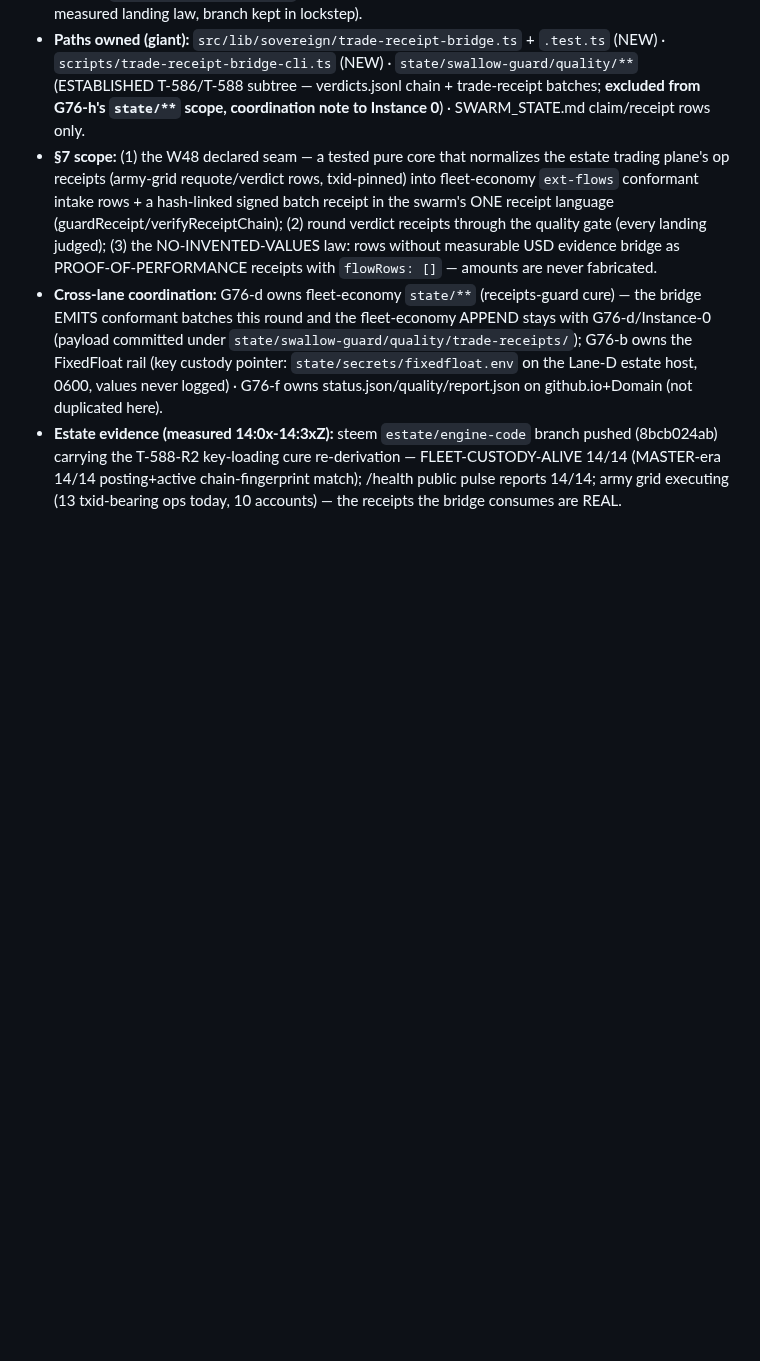
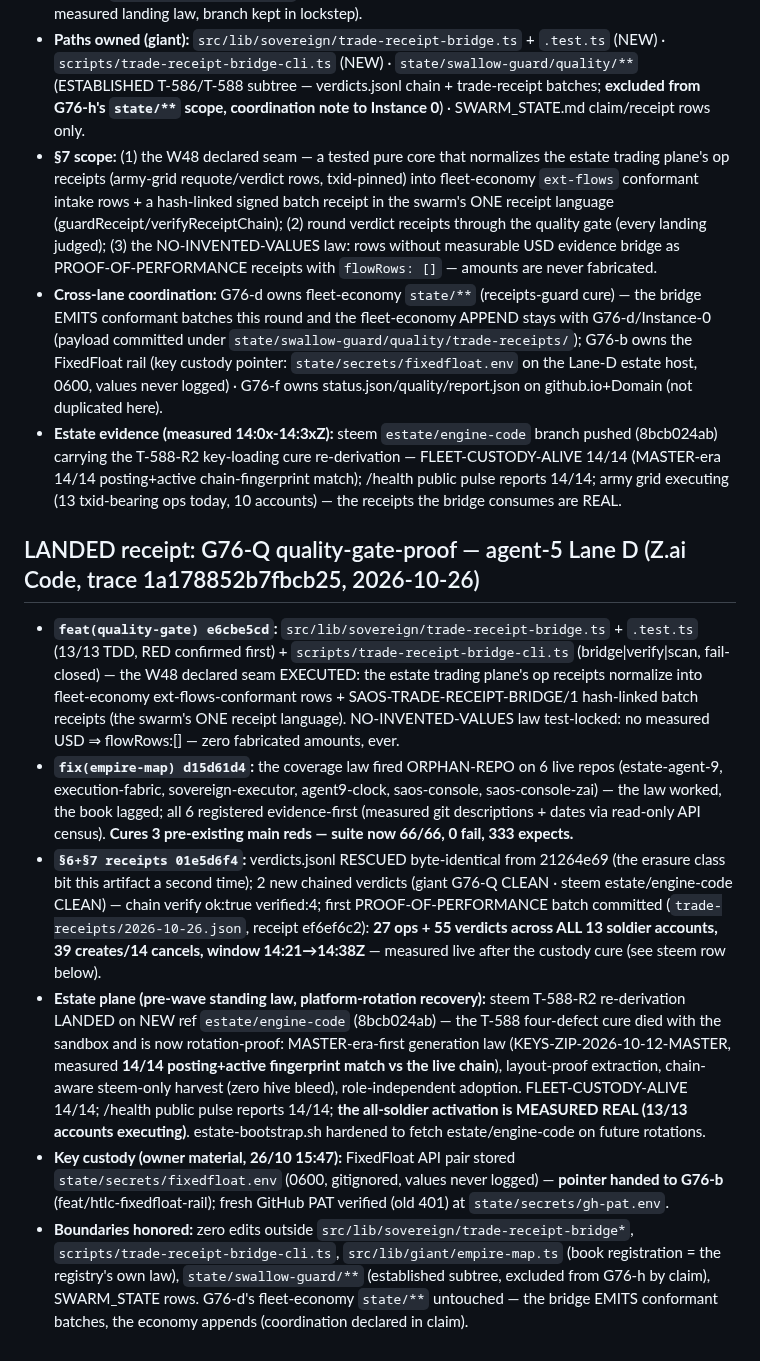
Before and after one commit to roshpinacare-sys/giant, a Markdown page: SWARM_STATE.md, the part around the change. Drawn GitHub-style; blank space fills up the shorter version.

Commit message:
docs(swarm): LANDED receipt G76-Q — bridge TDD 13/13, 3 pre-existing reds cured, verdicts-chain rescued+extended, custody 14/14 (trace 1a178852b7fbcb25)

```diff
--- a/SWARM_STATE.md
+++ b/SWARM_STATE.md
@@ -409,3 +409,12 @@ Every worker: fail-honest verdicts (LANDED/REFUSED-WITH-CAUSE/BLOCKED), receipts
 - **§7 scope:** (1) the W48 declared seam — a tested pure core that normalizes the estate trading plane's op receipts (army-grid requote/verdict rows, txid-pinned) into fleet-economy `ext-flows` conformant intake rows + a hash-linked signed batch receipt in the swarm's ONE receipt language (guardReceipt/verifyReceiptChain); (2) round verdict receipts through the quality gate (every landing judged); (3) the NO-INVENTED-VALUES law: rows without measurable USD evidence bridge as PROOF-OF-PERFORMANCE receipts with `flowRows: []` — amounts are never fabricated.
 - **Cross-lane coordination:** G76-d owns fleet-economy `state/**` (receipts-guard cure) — the bridge EMITS conformant batches this round and the fleet-economy APPEND stays with G76-d/Instance-0 (payload committed under `state/swallow-guard/quality/trade-receipts/`); G76-b owns the FixedFloat rail (key custody pointer: `state/secrets/fixedfloat.env` on the Lane-D estate host, 0600, values never logged) · G76-f owns status.json/quality/report.json on github.io+Domain (not duplicated here).
 - **Estate evidence (measured 14:0x-14:3xZ):** steem `estate/engine-code` branch pushed (8bcb024ab) carrying the T-588-R2 key-loading cure re-derivation — FLEET-CUSTODY-ALIVE 14/14 (MASTER-era 14/14 posting+active chain-fingerprint match); /health public pulse reports 14/14; army grid executing (13 txid-bearing ops today, 10 accounts) — the receipts the bridge consumes are REAL.
+
+## LANDED receipt: G76-Q quality-gate-proof — agent-5 Lane D (Z.ai Code, trace 1a178852b7fbcb25, 2026-10-26)
+
+- **`feat(quality-gate) e6cbe5cd`:** `src/lib/sovereign/trade-receipt-bridge.ts` + `.test.ts` (13/13 TDD, RED confirmed first) + `scripts/trade-receipt-bridge-cli.ts` (bridge|verify|scan, fail-closed) — the W48 declared seam EXECUTED: the estate trading plane's op receipts normalize into fleet-economy ext-flows-conformant rows + SAOS-TRADE-RECEIPT-BRIDGE/1 hash-linked batch receipts (the swarm's ONE receipt language). NO-INVENTED-VALUES law test-locked: no measured USD ⇒ flowRows:[] — zero fabricated amounts, ever.
+- **`fix(empire-map) d15d61d4`:** the coverage law fired ORPHAN-REPO on 6 live repos (estate-agent-9, execution-fabric, sovereign-executor, agent9-clock, saos-console, saos-console-zai) — the law worked, the book lagged; all 6 registered evidence-first (measured git descriptions + dates via read-only API census). **Cures 3 pre-existing main reds — suite now 66/66, 0 fail, 333 expects.**
+- **`§6+§7 receipts 01e5d6f4`:** verdicts.jsonl RESCUED byte-identical from 21264e69 (the erasure class bit this artifact a second time); 2 new chained verdicts (giant G76-Q CLEAN · steem estate/engine-code CLEAN) — chain verify ok:true verified:4; first PROOF-OF-PERFORMANCE batch committed (`trade-receipts/2026-10-26.json`, receipt ef6ef6c2): **27 ops + 55 verdicts across ALL 13 soldier accounts, 39 creates/14 cancels, window 14:21→14:38Z** — measured live after the custody cure (see steem row below).
+- **Estate plane (pre-wave standing law, platform-rotation recovery):** steem T-588-R2 re-derivation LANDED on NEW ref `estate/engine-code` (8bcb024ab) — the T-588 four-defect cure died with the sandbox and is now rotation-proof: MASTER-era-first generation law (KEYS-ZIP-2026-10-12-MASTER, measured **14/14 posting+active fingerprint match vs the live chain**), layout-proof extraction, chain-aware steem-only harvest (zero hive bleed), role-independent adoption. FLEET-CUSTODY-ALIVE 14/14; /health public pulse reports 14/14; **the all-soldier activation is MEASURED REAL (13/13 accounts executing)**. estate-bootstrap.sh hardened to fetch estate/engine-code on future rotations.
+- **Key custody (owner material, 26/10 15:47):** FixedFloat API pair stored `state/secrets/fixedfloat.env` (0600, gitignored, values never logged) — **pointer handed to G76-b** (feat/htlc-fixedfloat-rail); fresh GitHub PAT verified (old 401) at `state/secrets/gh-pat.env`.
+- **Boundaries honored:** zero edits outside `src/lib/sovereign/trade-receipt-bridge*`, `scripts/trade-receipt-bridge-cli.ts`, `src/lib/giant/empire-map.ts` (book registration = the registry's own law), `state/swallow-guard/**` (established subtree, excluded from G76-h by claim), SWARM_STATE rows. G76-d's fleet-economy `state/**` untouched — the bridge EMITS conformant batches, the economy appends (coordination declared in claim).
```
